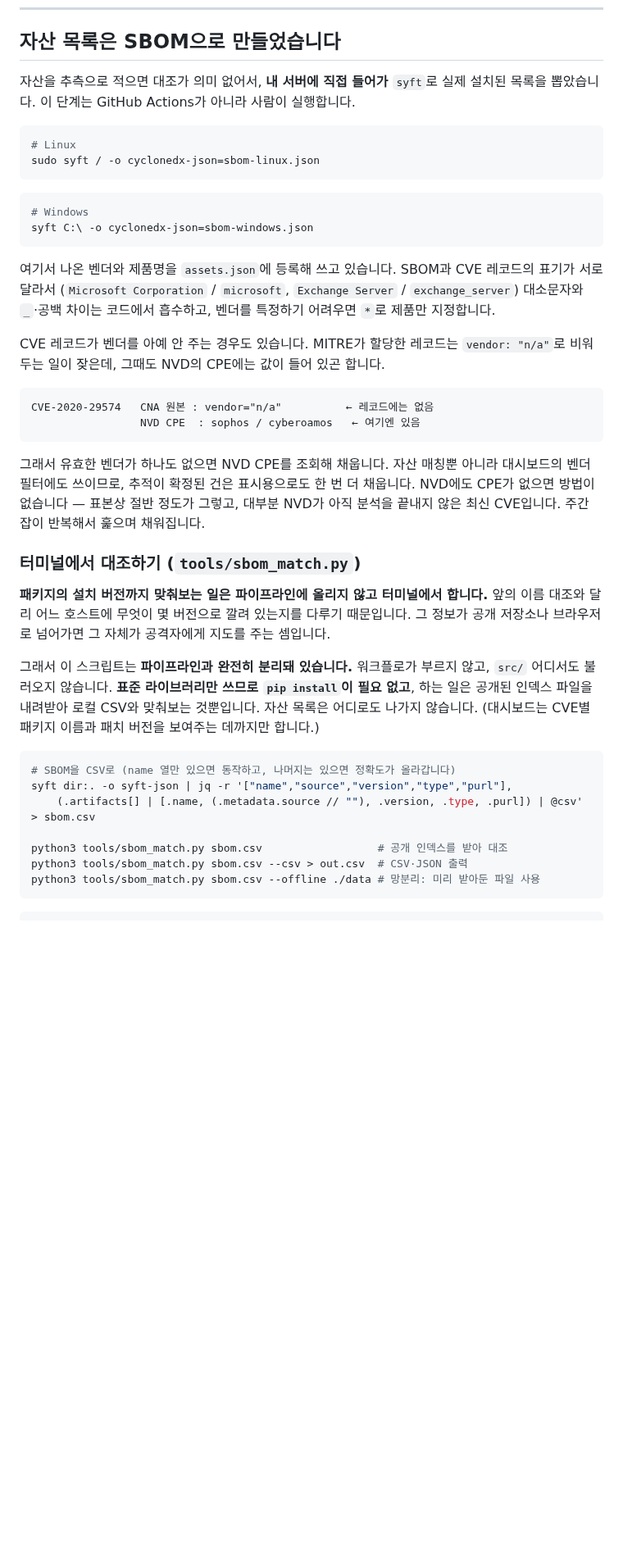
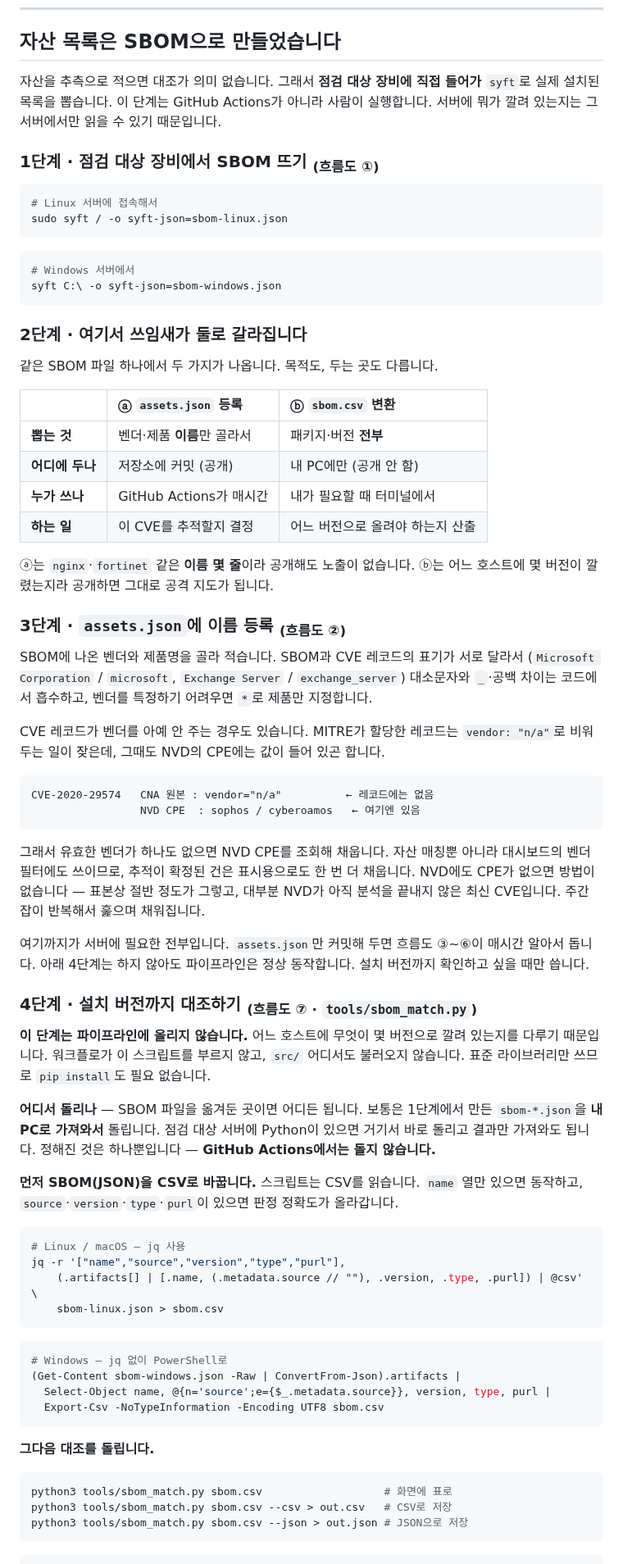
Before and after one commit to LEEKIYOON-SEC/Argus-AI-Threat-Intelligence, a Markdown page: README.md, the part around one of its changes. Shown at 82% size. Rendered like a GitHub page; blank space fills up the shorter version.

````diff
--- a/README.md
+++ b/README.md
@@ -268,23 +271,41 @@ CVSS 7점대가 하루 수백 건이라 점수만으로는 순서가 정해지
 
 ## 자산 목록은 SBOM으로 만들었습니다
 
-자산을 추측으로 적으면 대조가 의미 없어서, **내 서버에 직접 들어가** `syft`로 실제 설치된 목록을
-뽑았습니다. 이 단계는 GitHub Actions가 아니라 사람이 실행합니다.
+자산을 추측으로 적으면 대조가 의미 없습니다. 그래서 **점검 대상 장비에 직접 들어가** `syft`로
+실제 설치된 목록을 뽑습니다. 이 단계는 GitHub Actions가 아니라 사람이 실행합니다.
+서버에 뭐가 깔려 있는지는 그 서버에서만 읽을 수 있기 때문입니다.
+
+### 1단계 · 점검 대상 장비에서 SBOM 뜨기 <sub>(흐름도 ①)</sub>
 
 ```bash
-# Linux
-sudo syft / -o cyclonedx-json=sbom-linux.json
+# Linux 서버에 접속해서
+sudo syft / -o syft-json=sbom-linux.json
 ```
 
 ```powershell
-# Windows
-syft C:\ -o cyclonedx-json=sbom-windows.json
+# Windows 서버에서
+syft C:\ -o syft-json=sbom-windows.json
 ```
 
-여기서 나온 벤더와 제품명을 `assets.json`에 등록해 쓰고 있습니다.
-SBOM과 CVE 레코드의 표기가 서로 달라서
-(`Microsoft Corporation` / `microsoft`, `Exchange Server` / `exchange_server`) 대소문자와 `_`·공백 차이는
-코드에서 흡수하고, 벤더를 특정하기 어려우면 `*`로 제품만 지정합니다.
+### 2단계 · 여기서 쓰임새가 둘로 갈라집니다
+
+같은 SBOM 파일 하나에서 두 가지가 나옵니다. 목적도, 두는 곳도 다릅니다.
+
+| | ⓐ `assets.json` 등록 | ⓑ `sbom.csv` 변환 |
+| :--- | :--- | :--- |
+| **뽑는 것** | 벤더·제품 **이름**만 골라서 | 패키지·버전 **전부** |
+| **어디에 두나** | 저장소에 커밋 (공개) | 내 PC에만 (공개 안 함) |
+| **누가 쓰나** | GitHub Actions가 매시간 | 내가 필요할 때 터미널에서 |
+| **하는 일** | 이 CVE를 추적할지 결정 | 어느 버전으로 올려야 하는지 산출 |
+
+ⓐ는 `nginx`·`fortinet` 같은 **이름 몇 줄**이라 공개해도 노출이 없습니다.
+ⓑ는 어느 호스트에 몇 버전이 깔렸는지라 공개하면 그대로 공격 지도가 됩니다.
+
+### 3단계 · `assets.json`에 이름 등록 <sub>(흐름도 ②)</sub>
+
+SBOM에 나온 벤더와 제품명을 골라 적습니다. SBOM과 CVE 레코드의 표기가 서로 달라서
+(`Microsoft Corporation` / `microsoft`, `Exchange Server` / `exchange_server`) 대소문자와 `_`·공백
+차이는 코드에서 흡수하고, 벤더를 특정하기 어려우면 `*`로 제품만 지정합니다.
 
 CVE 레코드가 벤더를 아예 안 주는 경우도 있습니다. MITRE가 할당한 레코드는 `vendor: "n/a"`로
 비워두는 일이 잦은데, 그때도 NVD의 CPE에는 값이 들어 있곤 합니다.
@@ -299,22 +320,41 @@ CVE-2020-29574   CNA 원본 : vendor="n/a"          ← 레코드에는 없음
 NVD에도 CPE가 없으면 방법이 없습니다 — 표본상 절반 정도가 그렇고, 대부분 NVD가 아직
 분석을 끝내지 않은 최신 CVE입니다. 주간 잡이 반복해서 훑으며 채워집니다.
 
-### 터미널에서 대조하기 (`tools/sbom_match.py`)
+여기까지가 서버에 필요한 전부입니다. `assets.json`만 커밋해 두면 흐름도 ③~⑥이 매시간 알아서 돕니다.
+아래 4단계는 하지 않아도 파이프라인은 정상 동작합니다. 설치 버전까지 확인하고 싶을 때만 씁니다.
 
-**패키지의 설치 버전까지 맞춰보는 일은 파이프라인에 올리지 않고 터미널에서 합니다.** 앞의 이름 대조와
-달리 어느 호스트에 무엇이 몇 버전으로 깔려 있는지를 다루기 때문입니다. 그 정보가 공개 저장소나
-브라우저로 넘어가면 그 자체가 공격자에게 지도를 주는 셈입니다.
+### 4단계 · 설치 버전까지 대조하기 <sub>(흐름도 ⑦ · `tools/sbom_match.py`)</sub>
 
-그래서 이 스크립트는 **파이프라인과 완전히 분리돼 있습니다.** 워크플로가 부르지 않고, `src/`
-어디서도 불러오지 않습니다. **표준 라이브러리만 쓰므로 `pip install`이 필요 없고**, 하는 일은
-공개된 인덱스 파일을 내려받아 로컬 CSV와 맞춰보는 것뿐입니다. 자산 목록은 어디로도 나가지
-않습니다. (대시보드는 CVE별 패키지 이름과 패치 버전을 보여주는 데까지만 합니다.)
+**이 단계는 파이프라인에 올리지 않습니다.** 어느 호스트에 무엇이 몇 버전으로 깔려 있는지를
+다루기 때문입니다. 워크플로가 이 스크립트를 부르지 않고, `src/` 어디서도 불러오지 않습니다.
+표준 라이브러리만 쓰므로 `pip install`도 필요 없습니다.
+
+**어디서 돌리나** — SBOM 파일을 옮겨둔 곳이면 어디든 됩니다. 보통은 1단계에서 만든
+`sbom-*.json`을 **내 PC로 가져와서** 돌립니다. 점검 대상 서버에 Python이 있으면 거기서 바로
+돌리고 결과만 가져와도 됩니다. 정해진 것은 하나뿐입니다 — **GitHub Actions에서는 돌지 않습니다.**
+
+**먼저 SBOM(JSON)을 CSV로 바꿉니다.** 스크립트는 CSV를 읽습니다. `name` 열만 있으면 동작하고,
+`source`·`version`·`type`·`purl`이 있으면 판정 정확도가 올라갑니다.
 
 ```bash
-# SBOM을 CSV로 (name 열만 있으면 동작하고, 나머지는 있으면 정확도가 올라갑니다)
-syft dir:. -o syft-json | jq -r '["name","source","version","type","purl"],
-    (.artifacts[] | [.name, (.metadata.source // ""), .version, .type, .purl]) | @csv' > sbom.csv
+# Linux / macOS — jq 사용
+jq -r '["name","source","version","type","purl"],
+    (.artifacts[] | [.name, (.metadata.source // ""), .version, .type, .purl]) | @csv' \
+    sbom-linux.json > sbom.csv
+```
 
-python3 tools/sbom_match.py sbom.csv                  # 공개 인덱스를 받아 대조
-python3 tools/sbom_match.py sbom.csv --csv > out.csv  # CSV·JSON 출력
-python3 tools/sbom_match.py sbom.csv --offline ./data # 망분리: 미리 받아둔 파일 사용
+```powershell
+# Windows — jq 없이 PowerShell로
+(Get-Content sbom-windows.json -Raw | ConvertFrom-Json).artifacts |
+  Select-Object name, @{n='source';e={$_.metadata.source}}, version, type, purl |
+  Export-Csv -NoTypeInformation -Encoding UTF8 sbom.csv
+```
+
+**그다음 대조를 돌립니다.**
+
+```bash
+python3 tools/sbom_match.py sbom.csv                   # 화면에 표로
+python3 tools/sbom_match.py sbom.csv --csv > out.csv   # CSV로 저장
+python3 tools/sbom_match.py sbom.csv --json > out.json # JSON으로 저장
+```
+
````
Also changed, not shown: other parts of README.md (+40 -24 lines), docs/assets/architecture.png.
